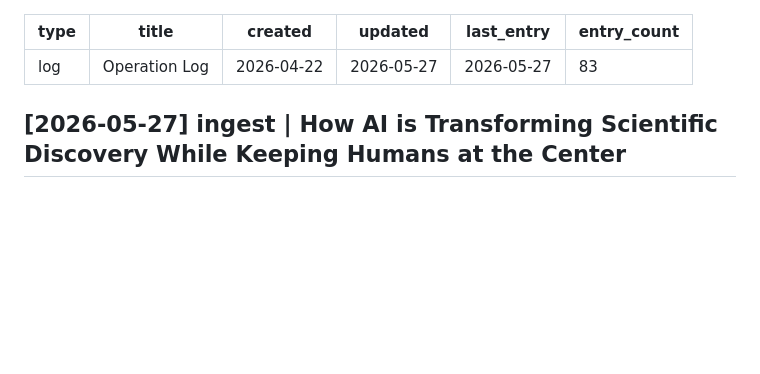
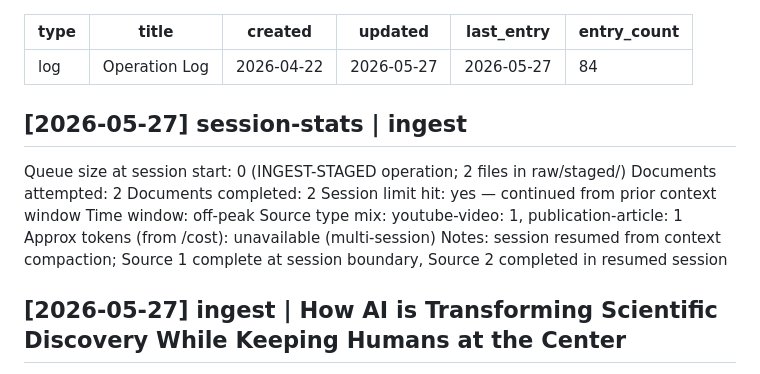
Before and after one commit to FractalK/ai-auto-wiki, a Markdown page: log.md, the part around the change. Rendered like a GitHub page; blank space fills up the shorter version.

Commit message:
chore: session-stats log entry — 2026-05-27 INGEST-STAGED
Co-Authored-By: Claude Sonnet 4.6 <noreply@anthropic.com>

```diff
--- a/log.md
+++ b/log.md
@@ -4,8 +4,18 @@ title: Operation Log
 created: 2026-04-22
 updated: 2026-05-27
 last_entry: 2026-05-27
-entry_count: 83
+entry_count: 84
 ---
+
+## [2026-05-27] session-stats | ingest
+Queue size at session start: 0 (INGEST-STAGED operation; 2 files in raw/staged/)
+Documents attempted: 2
+Documents completed: 2
+Session limit hit: yes — continued from prior context window
+Time window: off-peak
+Source type mix: youtube-video: 1, publication-article: 1
+Approx tokens (from /cost): unavailable (multi-session)
+Notes: session resumed from context compaction; Source 1 complete at session boundary, Source 2 completed in resumed session
 
 ## [2026-05-27] ingest | How AI is Transforming Scientific Discovery While Keeping Humans at the Center
 Added: [[2026-stanford-hai-ai-science-discovery]]. Updated: [[ai-in-science]] (major), [[ai-governance-policy]], [[ai-capability-benchmarking]]. Contradictions flagged: 0.
```
